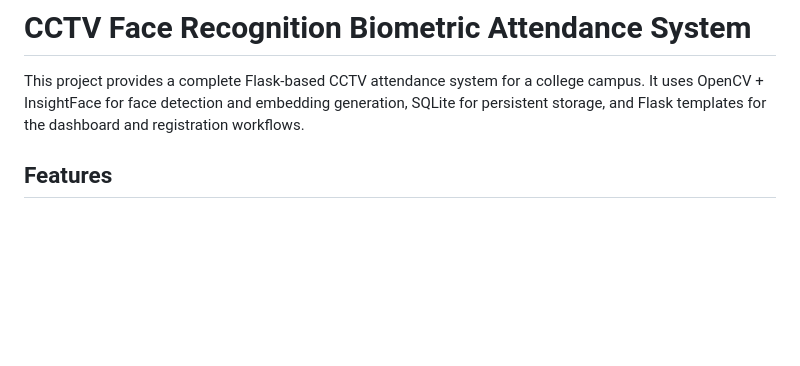
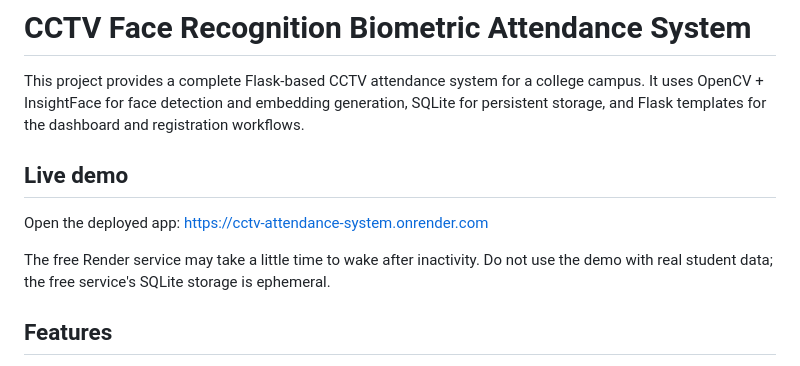
Before and after one commit to kaveri7002/cctv-attendance-system, a Markdown page: README.md, the part around the change. Rendered like a GitHub page; blank space fills up the shorter version.

Commit message:
Document live deployment URL

```diff
--- a/README.md
+++ b/README.md
@@ -1,6 +1,12 @@
 # CCTV Face Recognition Biometric Attendance System
 
 This project provides a complete Flask-based CCTV attendance system for a college campus. It uses OpenCV + InsightFace for face detection and embedding generation, SQLite for persistent storage, and Flask templates for the dashboard and registration workflows.
+
+## Live demo
+
+Open the deployed app: https://cctv-attendance-system.onrender.com
+
+The free Render service may take a little time to wake after inactivity. Do not use the demo with real student data; the free service's SQLite storage is ephemeral.
 
 ## Features
 
```
